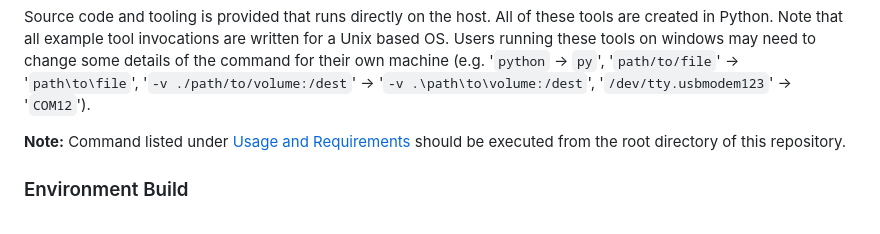
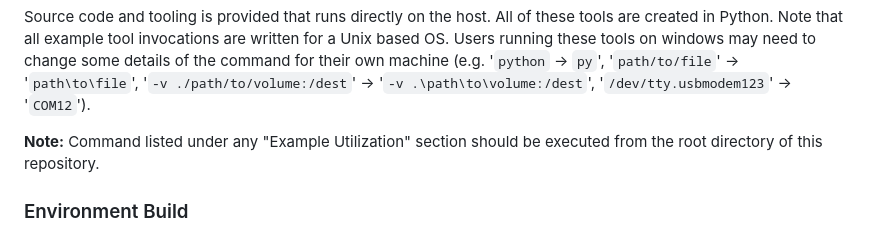
Before and after one commit to udbhav-s/eCTF-2025-MSU, a Markdown page: README.md, the part around the change. Rendered like a GitHub page.

```diff
--- a/README.md
+++ b/README.md
@@ -46,7 +46,7 @@ to change some details of the command for their own machine (e.g. '`python` -> `
 '`path/to/file`' -> '`path\to\file`', '`-v ./path/to/volume:/dest`' ->
 '`-v .\path\to\volume:/dest`', '`/dev/tty.usbmodem123`' -> '`COM12`').
 
-**Note:** Command listed under [Usage and Requirements](#example-utilization) should be executed from the root directory of this repository.
+**Note:** Command listed under any "Example Utilization" section should be executed from the root directory of this repository.
 
 ### Environment Build
 
```
